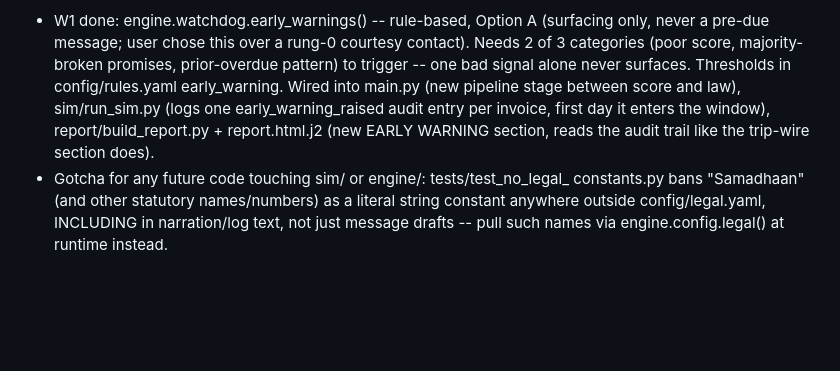
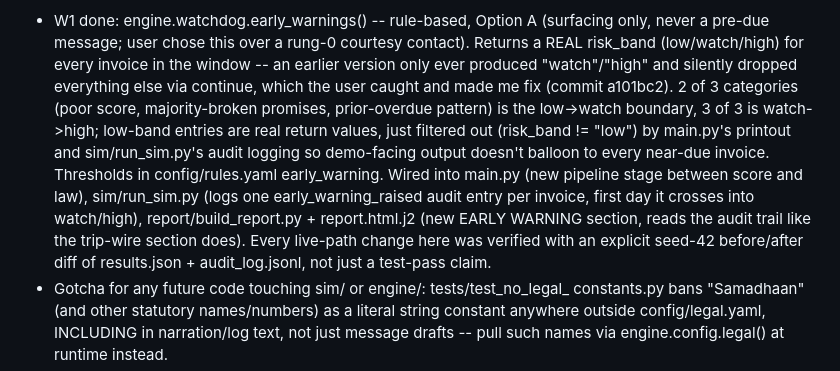
Before and after one commit to radhakrishna1210/Day_46, a Markdown page: CLAUDE.md, the part around the change. GitHub-like rendering; blank space fills up the shorter version.

Commit message:
docs: correct W1 note to describe the fixed low/watch/high band
Co-Authored-By: Claude Sonnet 5 <noreply@anthropic.com>

```diff
--- a/CLAUDE.md
+++ b/CLAUDE.md
@@ -99,13 +99,22 @@ Hard deadline: submission by Sept 5, 2026. Prefer finished-and-honest over fancy
 Notes for next session: (keep 3-5 bullets max, prune old ones)
 - W1 done: engine.watchdog.early_warnings() -- rule-based, Option A
   (surfacing only, never a pre-due message; user chose this over a rung-0
-  courtesy contact). Needs 2 of 3 categories (poor score, majority-broken
-  promises, prior-overdue pattern) to trigger -- one bad signal alone never
-  surfaces. Thresholds in config/rules.yaml early_warning. Wired into
-  main.py (new pipeline stage between score and law), sim/run_sim.py (logs
-  one early_warning_raised audit entry per invoice, first day it enters the
-  window), report/build_report.py + report.html.j2 (new EARLY WARNING
-  section, reads the audit trail like the trip-wire section does).
+  courtesy contact). Returns a REAL risk_band (low/watch/high) for every
+  invoice in the window -- an earlier version only ever produced
+  "watch"/"high" and silently dropped everything else via continue, which
+  the user caught and made me fix (commit a101bc2). 2 of 3 categories (poor
+  score, majority-broken promises, prior-overdue pattern) is the low->watch
+  boundary, 3 of 3 is watch->high; low-band entries are real return values,
+  just filtered out (risk_band != "low") by main.py's printout and
+  sim/run_sim.py's audit logging so demo-facing output doesn't balloon to
+  every near-due invoice. Thresholds in config/rules.yaml early_warning.
+  Wired into main.py (new pipeline stage between score and law),
+  sim/run_sim.py (logs one early_warning_raised audit entry per invoice,
+  first day it crosses into watch/high), report/build_report.py +
+  report.html.j2 (new EARLY WARNING section, reads the audit trail like the
+  trip-wire section does). Every live-path change here was verified with an
+  explicit seed-42 before/after diff of results.json + audit_log.jsonl, not
+  just a test-pass claim.
 - Gotcha for any future code touching sim/ or engine/: tests/test_no_legal_
   constants.py bans "Samadhaan" (and other statutory names/numbers) as a
   literal string constant anywhere outside config/legal.yaml, INCLUDING in
```
